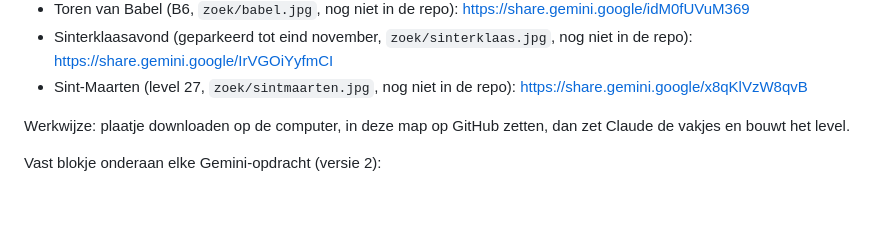
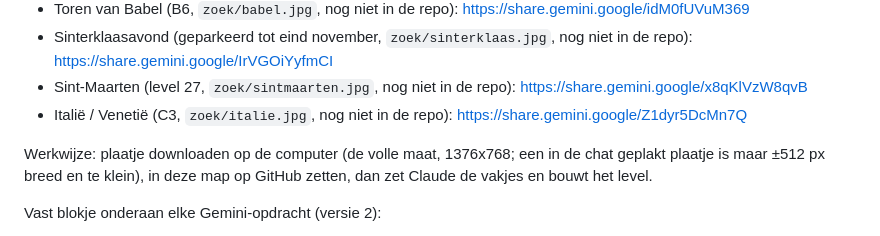
Before and after one commit to deweef/spelletjes, a Markdown page: zoek/LEESMIJ.md, the part around the change. Drawn GitHub-style; blank space fills up the shorter version.

Commit message:
Zoekplaatje: link Italië (C3) bewaard, uploaden in volle maat
Co-Authored-By: Claude Opus 5.5 <noreply@anthropic.com>
Claude-Session: https://claude.ai/code/session_012GVJwLqNRGYLh59tj21zuP

```diff
--- a/zoek/LEESMIJ.md
+++ b/zoek/LEESMIJ.md
@@ -40,8 +40,9 @@ Gemini-deellinks (alleen te openen in de browser van Marcel, niet vanuit Claude)
 - Toren van Babel (B6, `zoek/babel.jpg`, nog niet in de repo): https://share.gemini.google/idM0fUVuM369
 - Sinterklaasavond (geparkeerd tot eind november, `zoek/sinterklaas.jpg`, nog niet in de repo): https://share.gemini.google/IrVGOiYyfmCI
 - Sint-Maarten (level 27, `zoek/sintmaarten.jpg`, nog niet in de repo): https://share.gemini.google/x8qKlVzW8qvB
+- Italië / Venetië (C3, `zoek/italie.jpg`, nog niet in de repo): https://share.gemini.google/Z1dyr5DcMn7Q
 
-Werkwijze: plaatje downloaden op de computer, in deze map op GitHub zetten, dan zet Claude de vakjes en bouwt het level.
+Werkwijze: plaatje downloaden op de computer (de volle maat, 1376x768; een in de chat geplakt plaatje is maar ±512 px breed en te klein), in deze map op GitHub zetten, dan zet Claude de vakjes en bouwt het level.
 
 Vast blokje onderaan elke Gemini-opdracht (versie 2):
 1. Zet er minstens 40 losse voorwerpen in die passen bij de plek, elk duidelijk herkenbaar en goed los van elkaar
```
